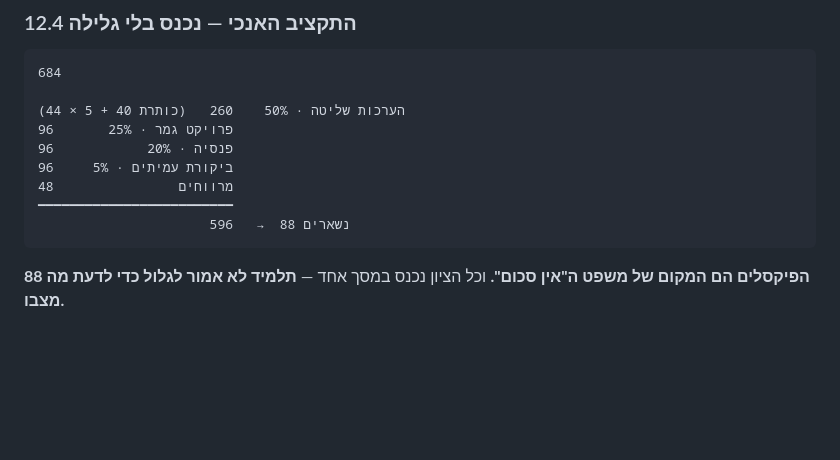
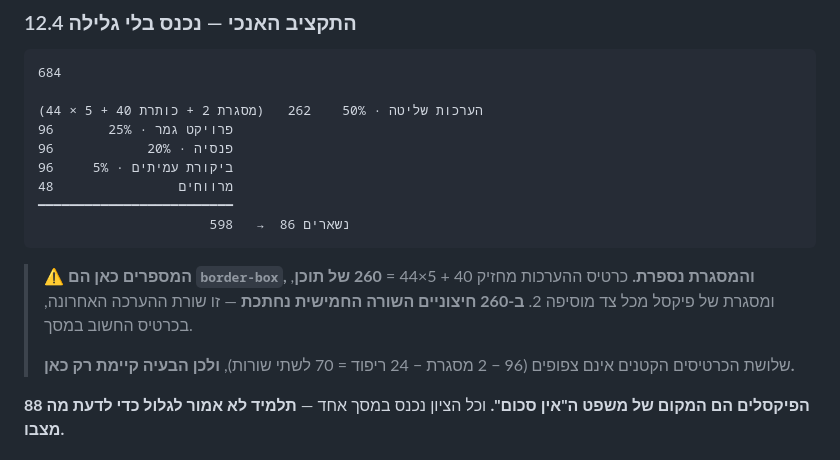
Before and after one commit to rondahan91-eng/fintech-academy, a Markdown page: design/layout.md, the part around the change. Drawn GitHub-style; blank space fills up the shorter version.

````diff
--- a/design/layout.md
+++ b/design/layout.md
@@ -745,14 +745,18 @@ FinTech Academy │ שבוע 4 · מחשבון המשכורת │ D1 · מפתח
 ```
 684
 
-הערכות שליטה · 50%    260   (כותרת 40 + 5 × 44)
+הערכות שליטה · 50%    262   (מסגרת 2 + כותרת 40 + 5 × 44)
 פרויקט גמר · 25%       96
 פנסיה · 20%            96
 ביקורת עמיתים · 5%     96
 מרווחים                48
 ━━━━━━━━━━━━━━━━━━━━━━━━━
-                      596   →  נשארים 88
+                      598   →  נשארים 86
 ```
+
+> ⚠️ **המספרים כאן הם `border-box`, והמסגרת נספרת.** כרטיס ההערכות מחזיק 40 + 5×44 = **260 של תוכן**, ומסגרת של פיקסל מכל צד מוסיפה 2. **ב-260 חיצוניים השורה החמישית נחתכת** — זו שורת ההערכה האחרונה, בכרטיס החשוב במסך.
+>
+> שלושת הכרטיסים הקטנים אינם צפופים (96 − 2 מסגרת − 24 ריפוד = 70 לשתי שורות), **ולכן הבעיה קיימת רק כאן.**
 
 **88 הפיקסלים הם המקום של משפט ה"אין סכום".** וכל הציון נכנס במסך אחד — **תלמיד לא אמור לגלול כדי לדעת מה מצבו.**
 
````
Also changed, not shown: design/grades-updates.md (+38 -0 lines).
